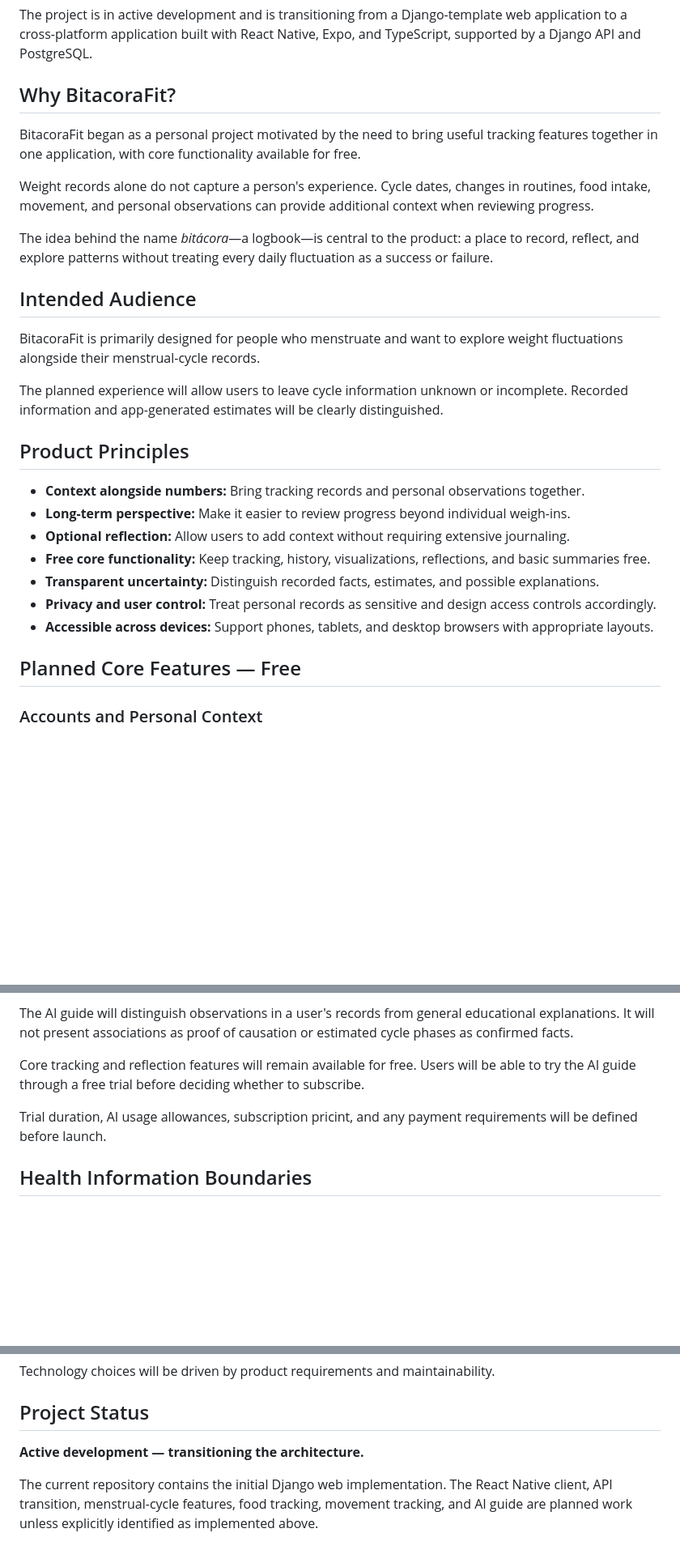
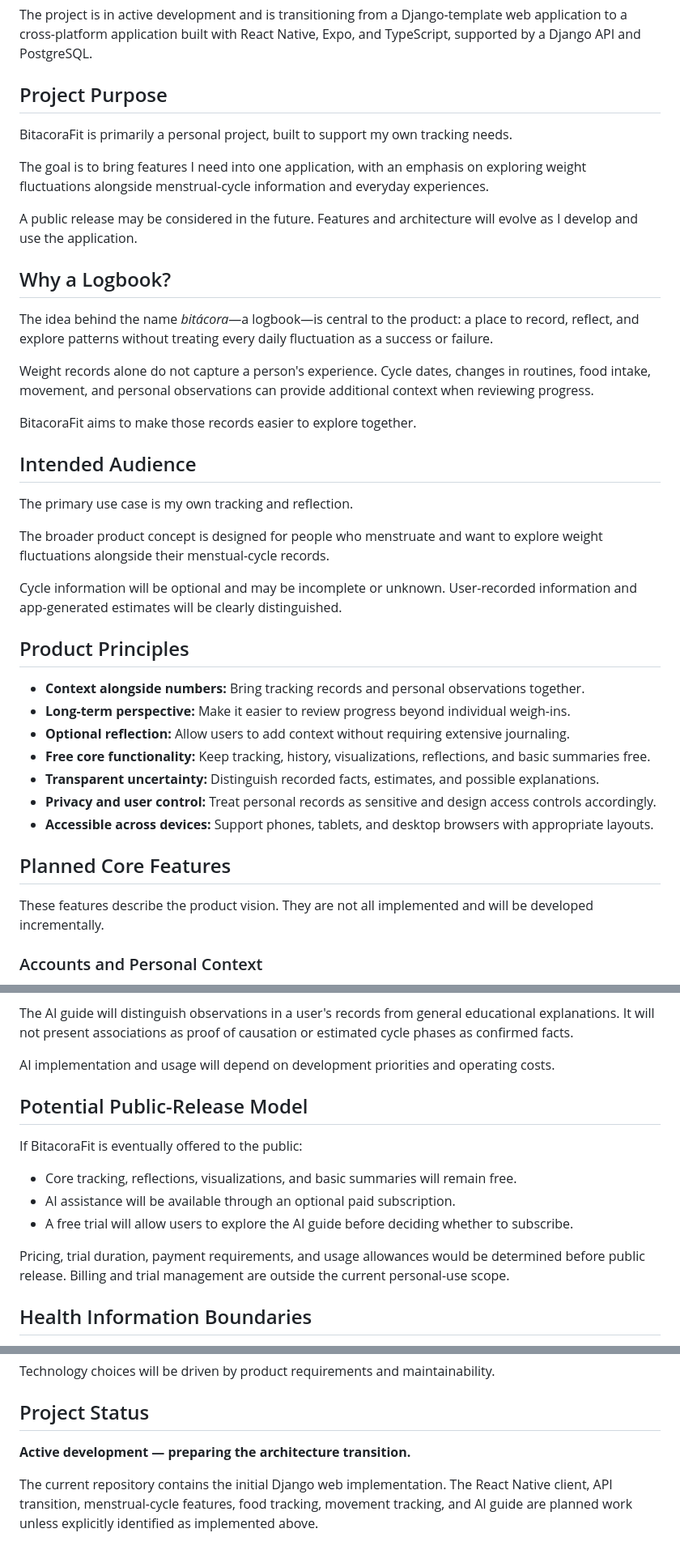
Before and after one commit to Theffy92/BitacoraFit, a Markdown page: README.md, 3 parts joined by grey strips. Shown at 81% size. GitHub-like rendering; blank space fills up the shorter version.

Commit message:
Final updated README version

```diff
--- a/README.md
+++ b/README.md
@@ -6,19 +6,29 @@ BitacoraFit brings weight tracking, menstrual-cycle records, food intake, moveme
 
 The project is in active development and is transitioning from a Django-template web application to a cross-platform application built with React Native, Expo, and TypeScript, supported by a Django API and PostgreSQL.
 
-## Why BitacoraFit?
+## Project Purpose
 
-BitacoraFit began as a personal project motivated by the need to bring useful tracking features together in one application, with core functionality available for free.
+BitacoraFit is primarily a personal project, built to support my own tracking needs.
+
+The goal is to bring features I need into one application, with an emphasis on exploring weight fluctuations alongside menstrual-cycle information and everyday experiences.
+
+A public release may be considered in the future. Features and architecture will evolve as I develop and use the application.
+
+## Why a Logbook?
+
+The idea behind the name *bitácora*—a logbook—is central to the product: a place to record, reflect, and explore patterns without treating every daily fluctuation as a success or failure.
 
 Weight records alone do not capture a person's experience. Cycle dates, changes in routines, food intake, movement, and personal observations can provide additional context when reviewing progress.
 
-The idea behind the name *bitácora*—a logbook—is central to the product: a place to record, reflect, and explore patterns without treating every daily fluctuation as a success or failure.
+BitacoraFit aims to make those records easier to explore together.
 
 ## Intended Audience
 
-BitacoraFit is primarily designed for people who menstruate and want to explore weight fluctuations alongside their menstrual-cycle records.
+The primary use case is my own tracking and reflection.
 
-The planned experience will allow users to leave cycle information unknown or incomplete. Recorded information and app-generated estimates will be clearly distinguished.
+The broader product concept is designed for people who menstruate and want to explore weight fluctuations alongside their menstual-cycle records.
+
+Cycle information will be optional and may be incomplete or unknown. User-recorded information and app-generated estimates will be clearly distinguished.
 
 ## Product Principles
 
@@ -30,7 +40,9 @@ The planned experience will allow users to leave cycle information unknown or in
 - **Privacy and user control:** Treat personal records as sensitive and design access controls accordingly.
 - **Accessible across devices:** Support phones, tablets, and desktop browsers with appropriate layouts.
 
-## Planned Core Features — Free
+## Planned Core Features
+
+These features describe the product vision. They are not all implemented and will be developed incrementally.
 
 ### Accounts and Personal Context
 
@@ -95,9 +105,17 @@ Planned capabilities include:
 
 The AI guide will distinguish observations in a user's records from general educational explanations. It will not present associations as proof of causation or estimated cycle phases as confirmed facts.
 
-Core tracking and reflection features will remain available for free. Users will be able to try the AI guide through a free trial before deciding whether to subscribe.
+AI implementation and usage will depend on development priorities and operating costs.
 
-Trial duration, AI usage allowances, subscription pricint, and any payment requirements will be defined before launch.
+## Potential Public-Release Model
+
+If BitacoraFit is eventually offered to the public:
+
+- Core tracking, reflections, visualizations, and basic summaries will remain free.
+- AI assistance will be available through an optional paid subscription.
+- A free trial will allow users to explore the AI guide before deciding whether to subscribe.
+
+Pricing, trial duration, payment requirements, and usage allowances would be determined before public release. Billing and trial management are outside the current personal-use scope.
 
 ## Health Information Boundaries
 
@@ -195,6 +213,6 @@ Technology choices will be driven by product requirements and maintainability.
 
 ## Project Status
 
-**Active development — transitioning the architecture.**
+**Active development — preparing the architecture transition.**
 
 The current repository contains the initial Django web implementation. The React Native client, API transition, menstrual-cycle features, food tracking, movement tracking, and AI guide are planned work unless explicitly identified as implemented above.
```
Also changed, not shown: other parts of README.md (+1 -3 lines).
